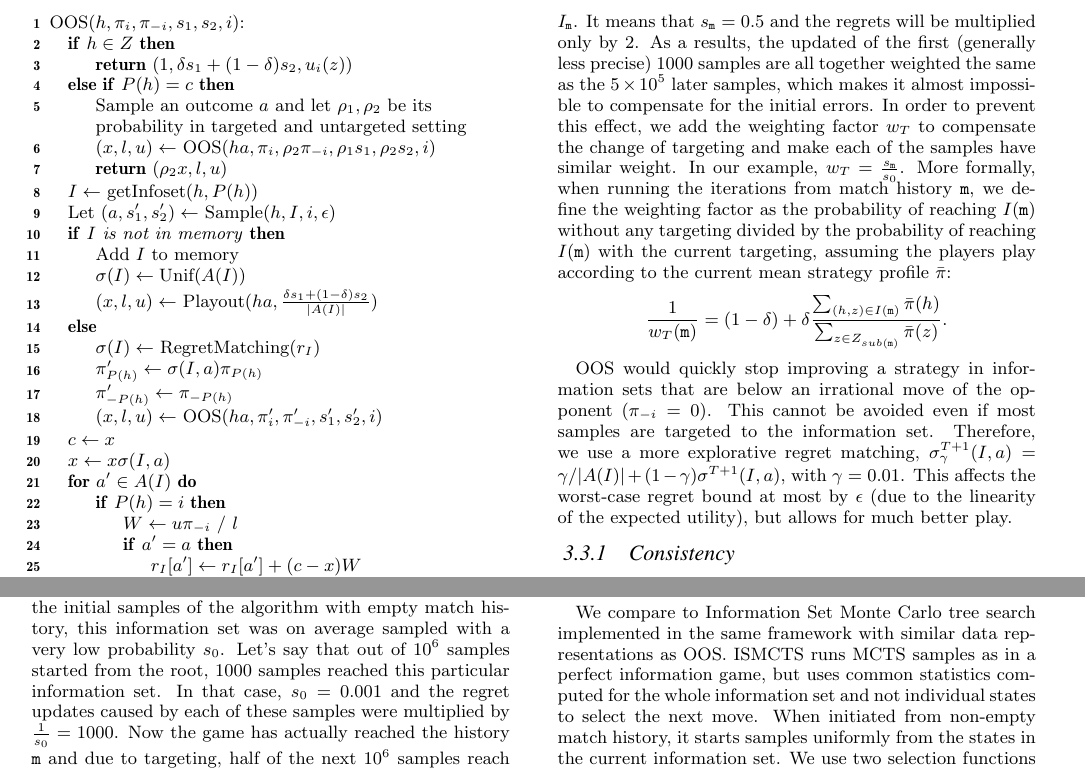
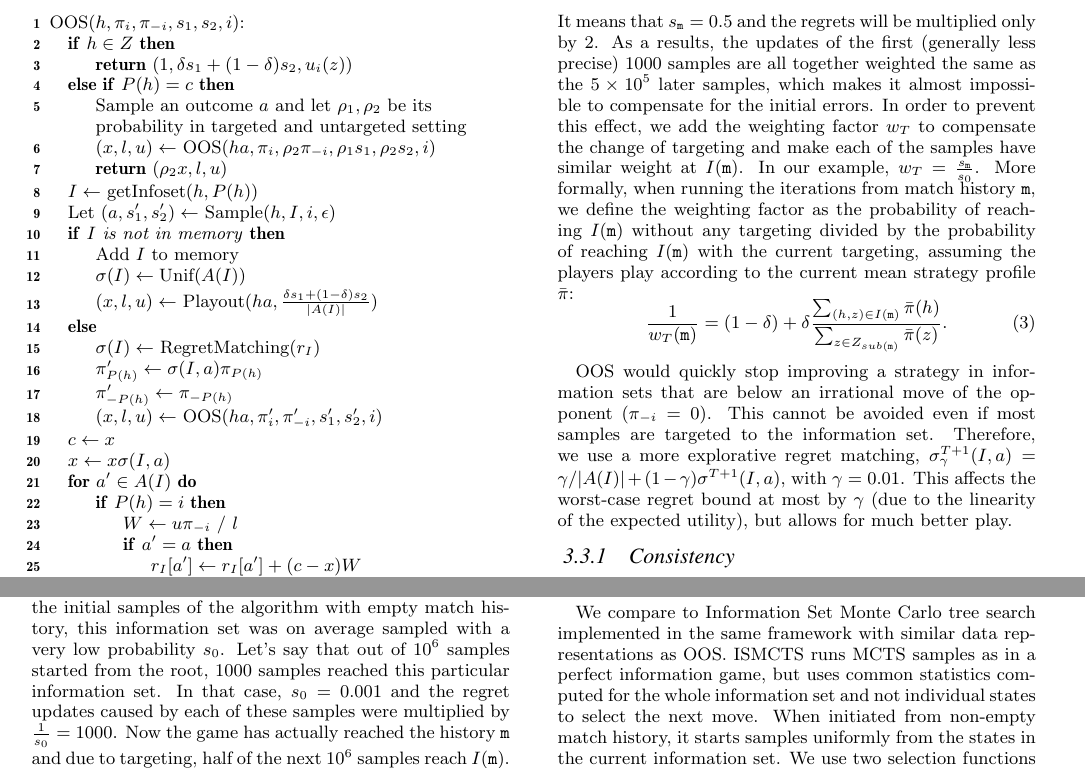
Before and after one commit to lanctot/iioos, a LaTeX document (iioos.tex): two parts of page 5 of 10, joined at a grey line, cut so that both start at the same text. Compiled offline with pdfLaTeX.

Commit message:
Few fixes

```diff
--- a/iioos.tex
+++ b/iioos.tex
@@ -721,15 +721,19 @@ update player histories, while average strategy tables at opponent histories. \\
 
 Now we explain the role of the weighting factor $w_T$. Note that on lines 22 and 28, the regret and strategy updates are multiplied by the reciprocal of the probability of sampling the sample leaf and the current state.
 Consider the updates in the current information set of the game $I_\ttm$. In the initial samples of the algorithm with empty match history, this information set was on average sampled with a very low probability $s_0$. Let's say that out of $10^6$ samples started from the root, 1000 samples reached this particular information set. In that case, $s_0=0.001$ and the regret updates caused by each of these samples were multiplied by $\frac{1}{s_0}=1000$.
-Now the game has actually reached the history $\ttm$ and due to targeting, half of the next $10^6$ samples reach $I_\ttm$. It means that $s_\ttm=0.5$ and the regrets will be multiplied only by 2.
-As a results, the updated of the first (generally less precise) 1000 samples are all together weighted the same as the $5\times 10^5$ later samples, which makes it almost impossible to compensate for the initial errors.
-In order to prevent this effect, we add the weighting factor $w_T$ to compensate the change of targeting and make each of the samples have similar weight.
+Now the game has actually reached the history $\ttm$ and due to targeting, half of the next $10^6$ samples reach $I(\ttm)$. It means that $s_\ttm=0.5$ and the regrets will be multiplied only by 2.
+As a results, the updates of the first (generally less precise) 1000 samples are all together weighted the same as the $5\times 10^5$ later samples, which makes it almost impossible to compensate for the initial errors.
+In order to prevent this effect, we add the weighting factor $w_T$ to compensate the change of targeting and make each of the samples have similar weight at $I(\ttm)$.
 In our example, $w_T=\frac{s_\ttm}{s_0}$. More formally, when running the iterations from match history $\ttm$, we define the weighting factor as the probability of reaching $I(\ttm)$ without any targeting divided by the probability of reaching $I(\ttm)$ with the current targeting, assuming the players play according to the current mean strategy profile $\bar{\pi}$:
-\[\frac{1}{w_T(\ttm)} = (1-\delta) + \delta\frac{\sum_{(h,z)\in I(\ttm)} \bar{\pi}(h)}{\sum_{z\in Z_{sub(\ttm)}} \bar{\pi}(z)}.\]
+
+\vskip-6mm
+\begin{equation}
+\frac{1}{w_T(\ttm)} = (1-\delta) + \delta\frac{\sum_{(h,z)\in I(\ttm)} \bar{\pi}(h)}{\sum_{z\in Z_{sub(\ttm)}} \bar{\pi}(z)}.
+\end{equation}
 
 OOS would quickly stop improving a strategy in information sets that are below an irrational move of the opponent ($\pi_{-i}=0$). This cannot be avoided even if most samples are targeted to the information set. Therefore, we use a more explorative regret matching,
 $\sigma^{T+1}_\gamma(I,a) = \gamma/|A(I)| + (1-\gamma) \sigma^{T+1}(I,a)$, with $\gamma = 0.01$.
-This affects the worst-case regret bound at most by $\epsilon$ (due to the linearity of the expected utility), but allows for much better play.
+This affects the worst-case regret bound at most by $\gamma$ (due to the linearity of the expected utility), but allows for much better play.
 
 
 
```
